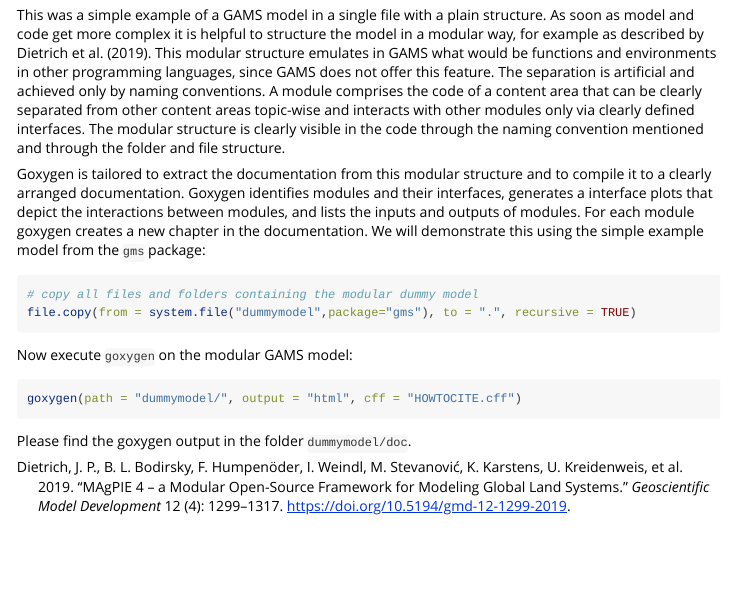
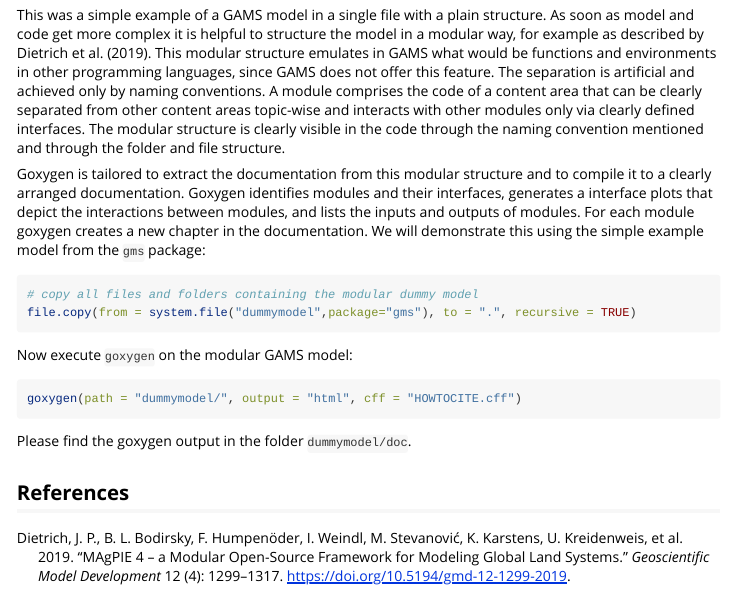
Before and after one commit to pik-piam/goxygen, an R Markdown document (vignettes/goxygen.Rmd): the page in a window 1100 px wide, from 1720 px down. Rendered offline with R 4.5, knitr and Pandoc, with nearby package versions; long lines of code are wrapped.

Commit message:
Add caption References

````diff
--- a/vignettes/goxygen.Rmd
+++ b/vignettes/goxygen.Rmd
@@ -100,3 +100,5 @@ goxygen(path = "dummymodel/", output = "html", cff = "HOWTOCITE.cff")
 ```
 
 Please find the goxygen output in the folder `dummymodel/doc`.
+
+## References
````
